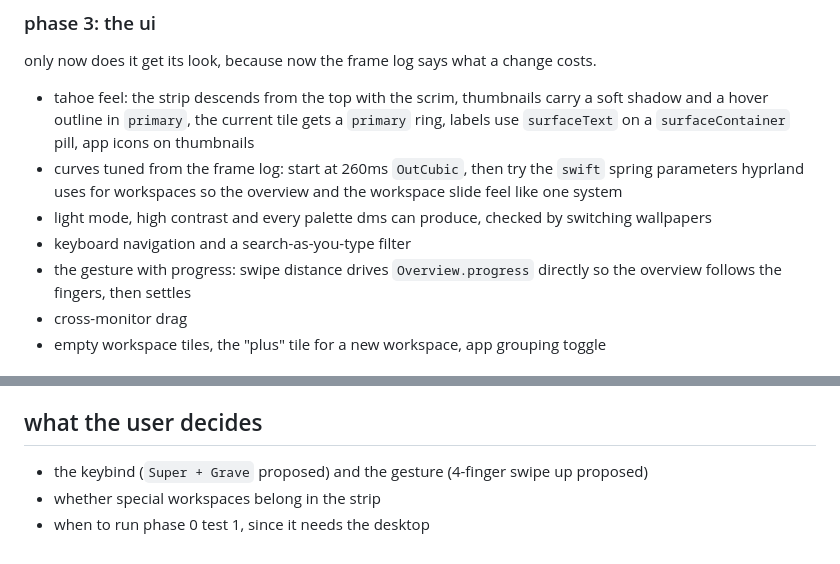
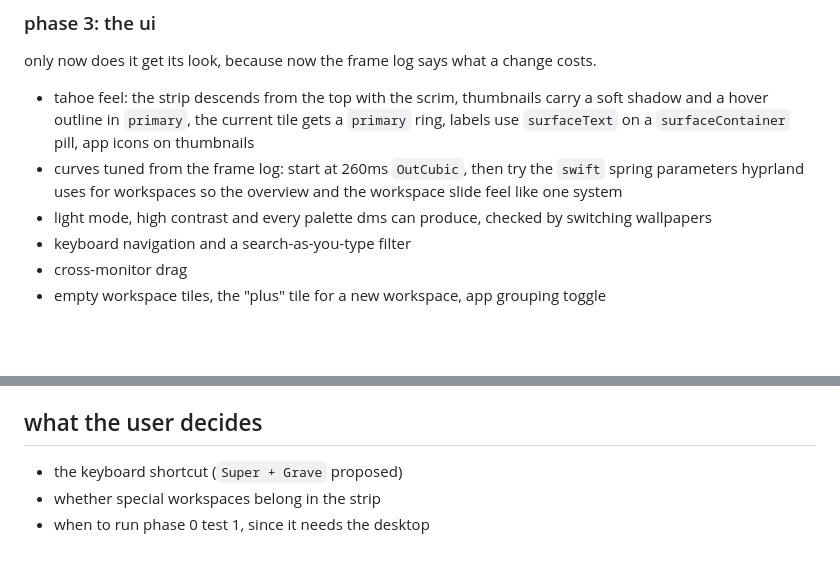
Before and after one commit to z89/synopsis, a Markdown page: docs/plan.md, 2 parts joined by grey strips. GitHub-like rendering; blank space fills up the shorter version.

```diff
--- a/docs/plan.md
+++ b/docs/plan.md
@@ -198,7 +198,6 @@ only now does it get its look, because now the frame log says what a change cost
 - curves tuned from the frame log: start at 260ms `OutCubic`, then try the `swift` spring parameters hyprland uses for workspaces so the overview and the workspace slide feel like one system
 - light mode, high contrast and every palette dms can produce, checked by switching wallpapers
 - keyboard navigation and a search-as-you-type filter
-- the gesture with progress: swipe distance drives `Overview.progress` directly so the overview follows the fingers, then settles
 - cross-monitor drag
 - empty workspace tiles, the "plus" tile for a new workspace, app grouping toggle
 
@@ -225,6 +224,6 @@ only now does it get its look, because now the frame log says what a change cost
 
 ## what the user decides
 
-- the keybind (`Super + Grave` proposed) and the gesture (4-finger swipe up proposed)
+- the keyboard shortcut (`Super + Grave` proposed)
 - whether special workspaces belong in the strip
 - when to run phase 0 test 1, since it needs the desktop
```
Also changed, not shown: other parts of docs/plan.md (+4 -4 lines), docs/brief.md (+2 -2 lines).
